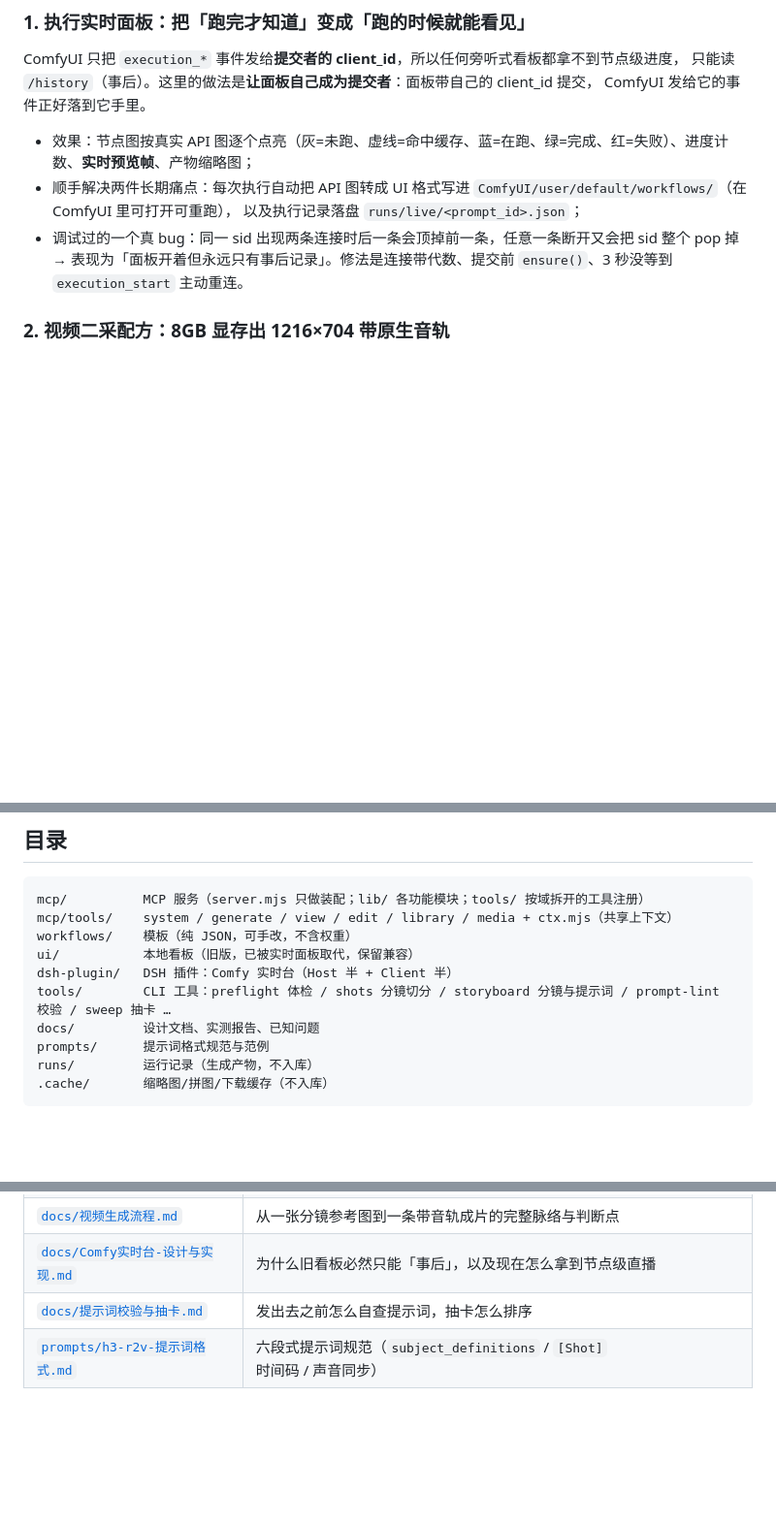
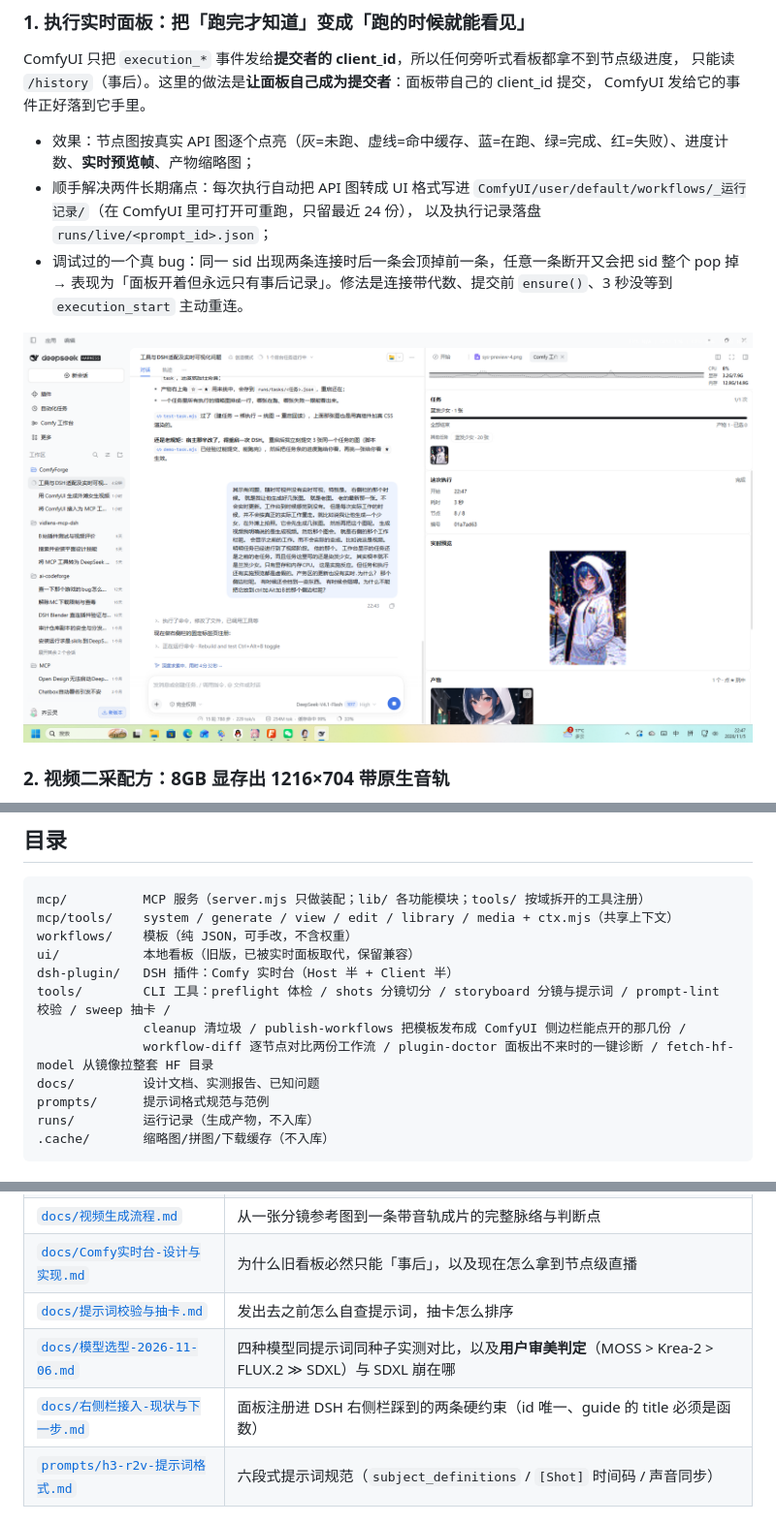
Before and after one commit to cctv2333/DSH-ComfyForge, a Markdown page: README.md, 3 parts joined by grey strips. Shown at 97% size. GitHub-like rendering; pictures changed too: docs/img/rightbar-2026-11-05.png (added); blank space fills up the shorter version.

```diff
--- a/README.md
+++ b/README.md
@@ -51,10 +51,12 @@ ComfyUI 只把 `execution_*` 事件发给**提交者的 client_id**，所以任
 ComfyUI 发给它的事件正好落到它手里。
 
 - 效果：节点图按真实 API 图逐个点亮（灰=未跑、虚线=命中缓存、蓝=在跑、绿=完成、红=失败）、进度计数、**实时预览帧**、产物缩略图；
-- 顺手解决两件长期痛点：每次执行自动把 API 图转成 UI 格式写进 `ComfyUI/user/default/workflows/`（在 ComfyUI 里可打开可重跑），
+- 顺手解决两件长期痛点：每次执行自动把 API 图转成 UI 格式写进 `ComfyUI/user/default/workflows/_运行记录/`（在 ComfyUI 里可打开可重跑，只留最近 24 份），
   以及执行记录落盘 `runs/live/<prompt_id>.json`；
 - 调试过的一个真 bug：同一 sid 出现两条连接时后一条会顶掉前一条，任意一条断开又会把 sid 整个 pop 掉 →
   表现为「面板开着但永远只有事后记录」。修法是连接带代数、提交前 `ensure()`、3 秒没等到 `execution_start` 主动重连。
+
+![右侧栏工作台：执行 / 产物库 / 工作流三档](docs/img/rightbar-2026-11-05.png)
 
 ### 2. 视频二采配方：8GB 显存出 1216×704 带原生音轨
 
@@ -258,7 +260,9 @@ mcp/tools/    system / generate / view / edit / library / media + ctx.mjs（共
 workflows/    模板（纯 JSON，可手改，不含权重）
 ui/           本地看板（旧版，已被实时面板取代，保留兼容）
 dsh-plugin/   DSH 插件：Comfy 实时台（Host 半 + Client 半）
-tools/        CLI 工具：preflight 体检 / shots 分镜切分 / storyboard 分镜与提示词 / prompt-lint 校验 / sweep 抽卡 …
+tools/        CLI 工具：preflight 体检 / shots 分镜切分 / storyboard 分镜与提示词 / prompt-lint 校验 / sweep 抽卡 /
+              cleanup 清垃圾 / publish-workflows 把模板发布成 ComfyUI 侧边栏能点开的那几份 /
+              workflow-diff 逐节点对比两份工作流 / plugin-doctor 面板出不来时的一键诊断 / fetch-hf-model 从镜像拉整套 HF 目录
 docs/         设计文档、实测报告、已知问题
 prompts/      提示词格式规范与范例
 runs/         运行记录（生成产物，不入库）
@@ -278,6 +282,8 @@ runs/         运行记录（生成产物，不入库）
 | [`docs/视频生成流程.md`](docs/视频生成流程.md) | 从一张分镜参考图到一条带音轨成片的完整脉络与判断点 |
 | [`docs/Comfy实时台-设计与实现.md`](docs/Comfy实时台-设计与实现.md) | 为什么旧看板必然只能「事后」，以及现在怎么拿到节点级直播 |
 | [`docs/提示词校验与抽卡.md`](docs/提示词校验与抽卡.md) | 发出去之前怎么自查提示词，抽卡怎么排序 |
+| [`docs/模型选型-2026-11-06.md`](docs/模型选型-2026-11-06.md) | 四种模型同提示词同种子实测对比，以及**用户审美判定**（MOSS > Krea-2 > FLUX.2 ≫ SDXL）与 SDXL 崩在哪 |
+| [`docs/右侧栏接入-现状与下一步.md`](docs/右侧栏接入-现状与下一步.md) | 面板注册进 DSH 右侧栏踩到的两条硬约束（id 唯一、guide 的 title 必须是函数） |
 | [`prompts/h3-r2v-提示词格式.md`](prompts/h3-r2v-提示词格式.md) | 六段式提示词规范（`subject_definitions` / `[Shot]` 时间码 / 声音同步） |
 
 ## 已知问题
```
Also changed, not shown: other parts of README.md (+23 -0 lines), docs/右侧栏接入-现状与下一步.md (added, +59 -0 lines), docs/模型选型-2026-11-06.md (added, +79 -0 lines), docs/img/sys-strip-2026-11-05.png (added), docs/img/task-bar-2026-11-05.png (added), 1 other file.
